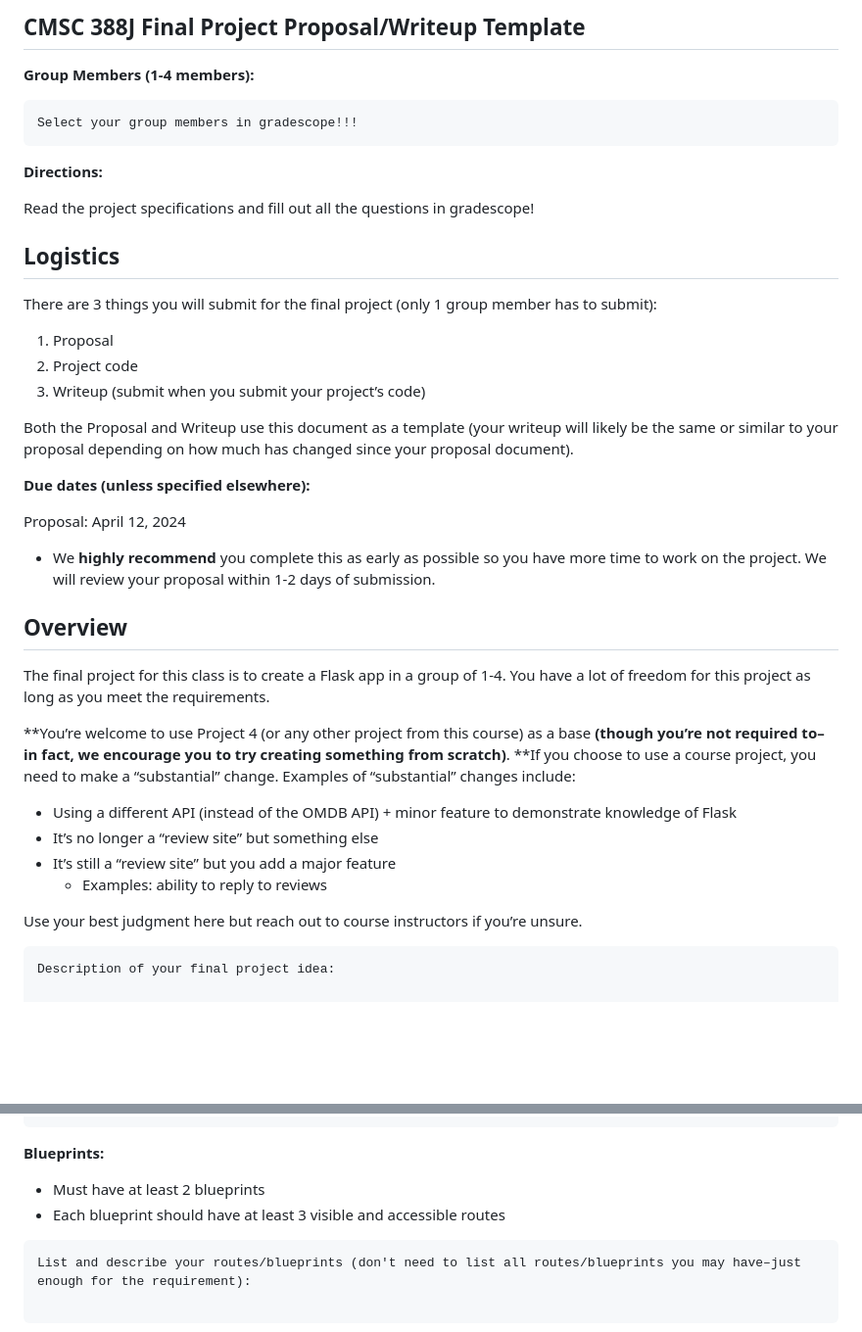
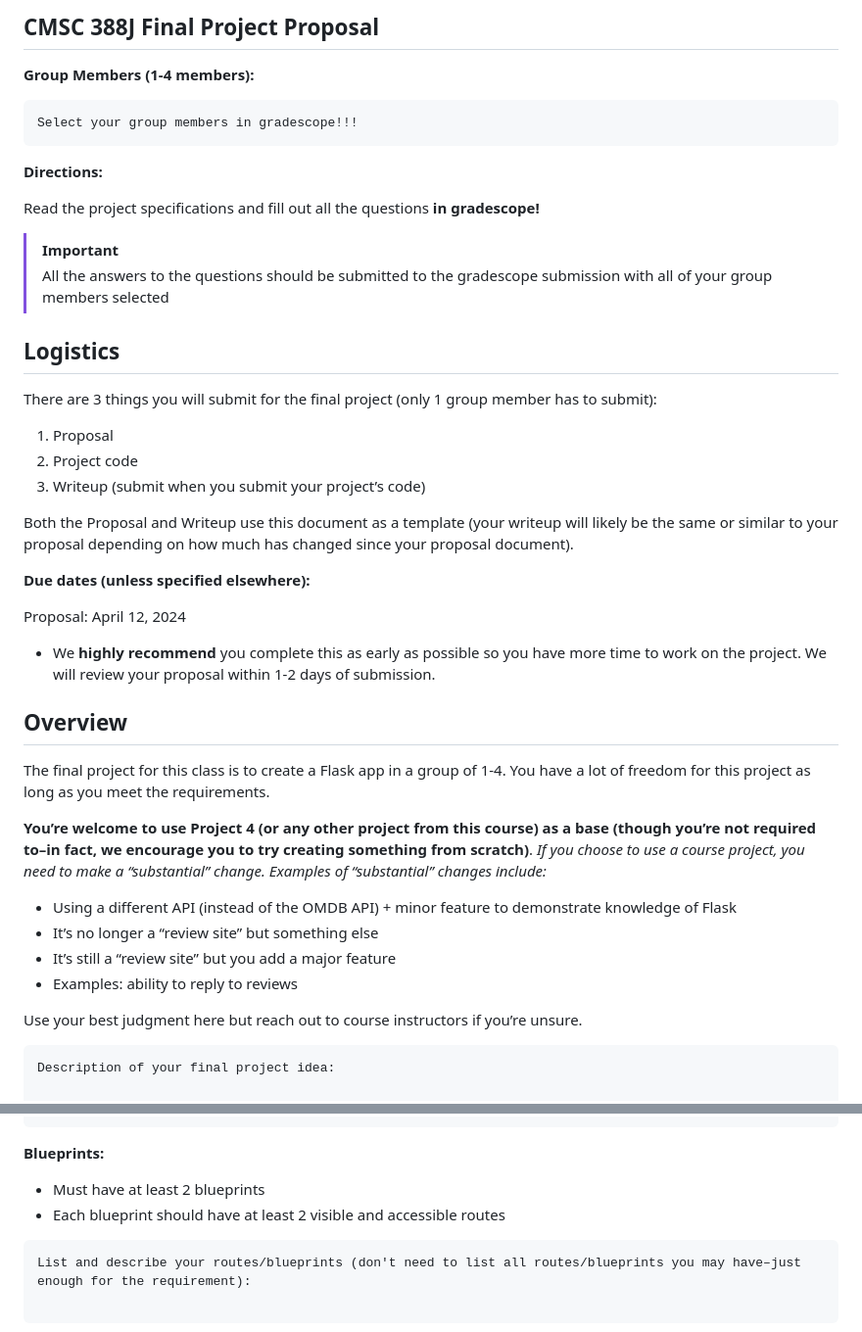
Before and after one commit to CMSC388J-UMD-S24/388jpublic, a Markdown page: spring2024/fp/README.MD, 2 parts joined by grey strips. Shown: that part at 98% size. GitHub-like rendering; blank space fills up the shorter version.

Commit message:
fp readme done

````diff
--- a/spring2024/fp/README.MD
+++ b/spring2024/fp/README.MD
@@ -1,5 +1,5 @@
 
-## CMSC 388J Final Project Proposal/Writeup Template
+## CMSC 388J Final Project Proposal
 
 **Group Members (1-4 members):**
 
@@ -10,14 +10,16 @@ Select your group members in gradescope!!!
 
 **Directions:**
 
-Read the project specifications and fill out all the questions in gradescope!
+Read the project specifications and fill out all the questions **in gradescope!**
+
+> [!IMPORTANT]
+> All the answers to the questions should be submitted to the gradescope submission with all
+> of your group members selected
 
 
 ## Logistics
 
 There are 3 things you will submit for the final project (only 1 group member has to submit):
-
-
 
 1. Proposal
 2. Project code
@@ -29,22 +31,18 @@ Both the Proposal and Writeup use this document as a template (your writeup will
 
 Proposal: April 12, 2024
 
-
-
 * We **highly recommend** you complete this as early as possible so you have more time to work on the project. We will review your proposal within 1-2 days of submission.
 
 ## Overview
 
 The final project for this class is to create a Flask app in a group of 1-4. You have a lot of freedom for this project as long as you meet the requirements.
 
-**You’re welcome to use Project 4 (or any other project from this course) as a base **(though you’re not required to–in fact, we encourage you to try creating something from scratch)**. **If you choose to use a course project, you need to make a “substantial” change. Examples of “substantial” changes include:
-
-
+**You’re welcome to use Project 4 (or any other project from this course) as a base (though you’re not required to–in fact, we encourage you to try creating something from scratch)**. *If you choose to use a course project, you need to make a “substantial” change. Examples of “substantial” changes include:*
 
 * Using a different API (instead of the OMDB API) + minor feature to demonstrate knowledge of Flask
 * It’s no longer a “review site” but something else
 * It’s still a “review site” but you add a major feature
-    * Examples: ability to reply to reviews
+* Examples: ability to reply to reviews
 
 Use your best judgment here but reach out to course instructors if you’re unsure.
 
@@ -92,7 +90,7 @@ List and describe at least 4 forms:
 
 
 * Must have at least 2 blueprints
-* Each blueprint should have at least 3 visible and accessible routes
+* Each blueprint should have at least 2 visible and accessible routes
 
 ```
 List and describe your routes/blueprints (don't need to list all routes/blueprints you may have–just enough for the requirement):
````
